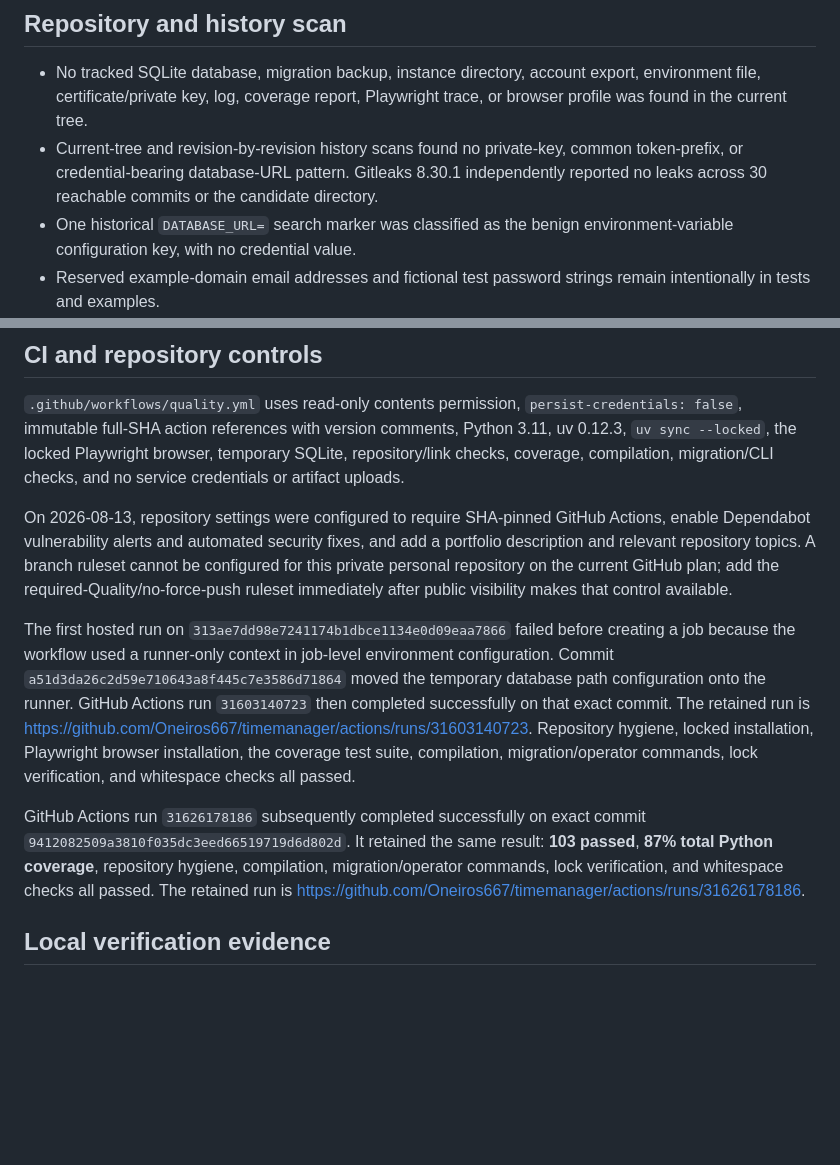
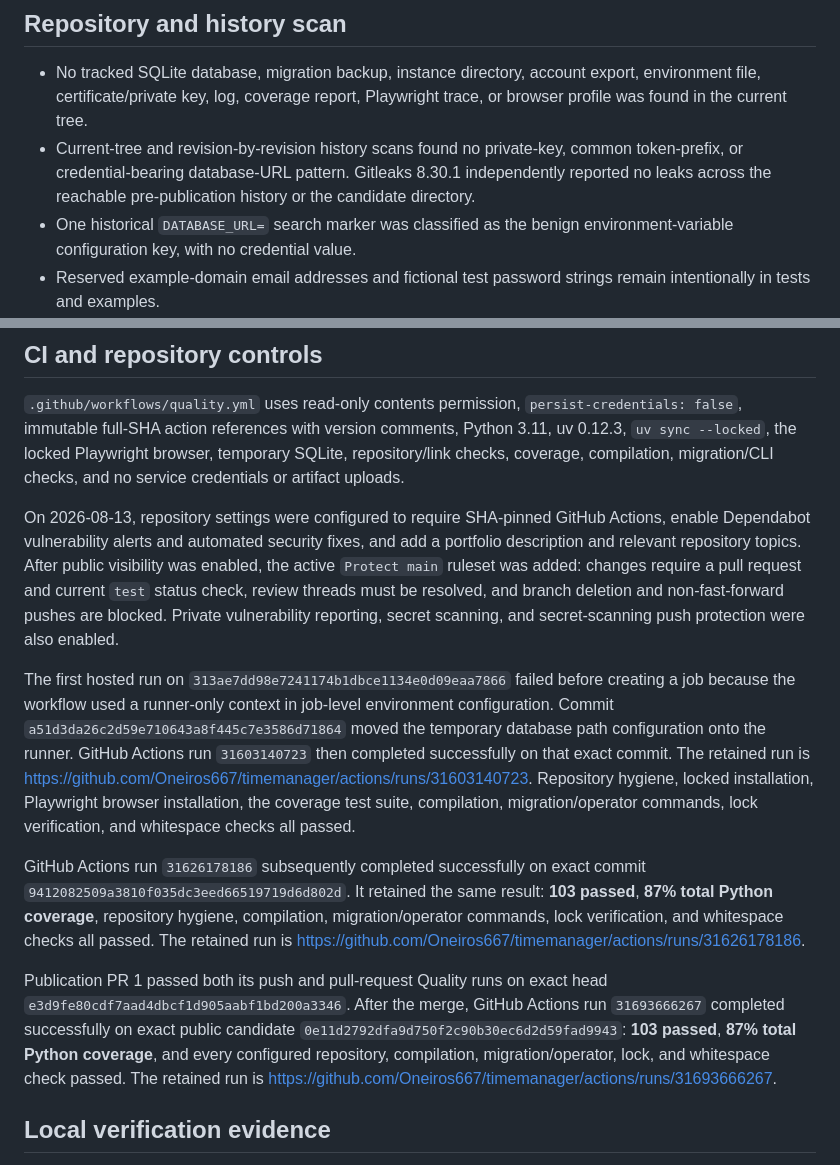
Before and after one commit to Oneiros667/timemanager, a Markdown page: docs/publication-readiness.md, 2 parts joined by grey strips. Rendered like a GitHub page; blank space fills up the shorter version.

```diff
--- a/docs/publication-readiness.md
+++ b/docs/publication-readiness.md
@@ -113,8 +115,8 @@ described as WCAG conformance or product validation.
   Playwright trace, or browser profile was found in the current tree.
 - Current-tree and revision-by-revision history scans found no private-key,
   common token-prefix, or credential-bearing database-URL pattern. Gitleaks
-  8.30.1 independently reported no leaks across 30 reachable commits or the
-  candidate directory.
+  8.30.1 independently reported no leaks across the reachable pre-publication
+  history or the candidate directory.
 - One historical `DATABASE_URL=` search marker was classified as the benign
   environment-variable configuration key, with no credential value.
 - Reserved example-domain email addresses and fictional test password strings
@@ -194,10 +196,12 @@ migration/CLI checks, and no service credentials or artifact uploads.
 
 On 2026-08-13, repository settings were configured to require SHA-pinned GitHub
 Actions, enable Dependabot vulnerability alerts and automated security fixes,
-and add a portfolio description and relevant repository topics. A branch
-ruleset cannot be configured for this private personal repository on the
-current GitHub plan; add the required-Quality/no-force-push ruleset immediately
-after public visibility makes that control available.
+and add a portfolio description and relevant repository topics. After public
+visibility was enabled, the active `Protect main` ruleset was added: changes
+require a pull request and current `test` status check, review threads must be
+resolved, and branch deletion and non-fast-forward pushes are blocked. Private
+vulnerability reporting, secret scanning, and secret-scanning push protection
+were also enabled.
 
 The first hosted run on `313ae7dd98e7241174b1dbce1134e0d09eaa7866` failed
 before creating a job because the workflow used a runner-only context in
@@ -216,6 +220,14 @@ commit `9412082509a3810f035dc3eed66519719d6d802d`. It retained the same result:
 migration/operator commands, lock verification, and whitespace checks all
 passed. The retained run is
 <https://github.com/Oneiros667/timemanager/actions/runs/31626178186>.
+
+Publication PR 1 passed both its push and pull-request Quality runs on exact
+head `e3d9fe80cdf7aad4dbcf1d905aabf1bd200a3346`. After the merge, GitHub Actions
+run `31693666267` completed successfully on exact public candidate
+`0e11d2792dfa9d750f2c90b30ec6d2d59fad9943`: **103 passed**, **87% total Python
+coverage**, and every configured repository, compilation, migration/operator,
+lock, and whitespace check passed. The retained run is
+<https://github.com/Oneiros667/timemanager/actions/runs/31693666267>.
 
 ## Local verification evidence
 
```
Also changed, not shown: other parts of docs/publication-readiness.md (+30 -25 lines).
